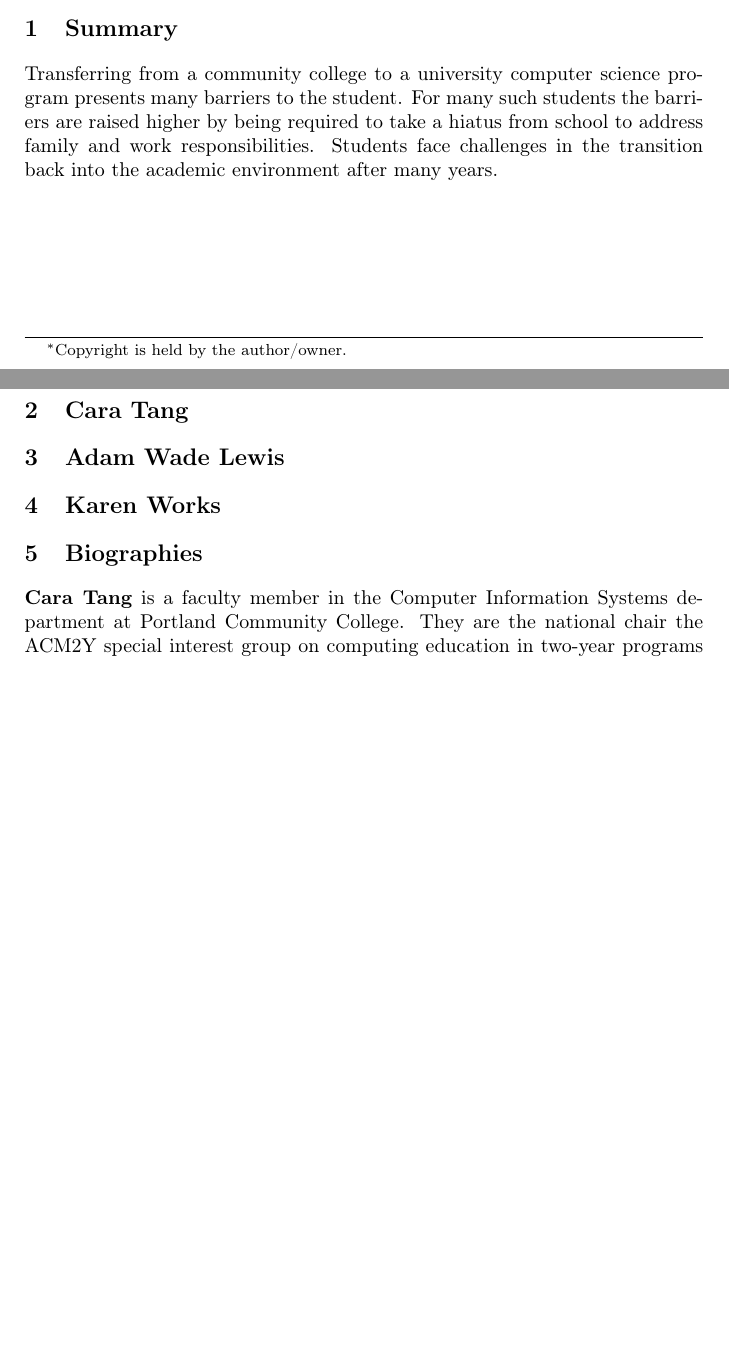
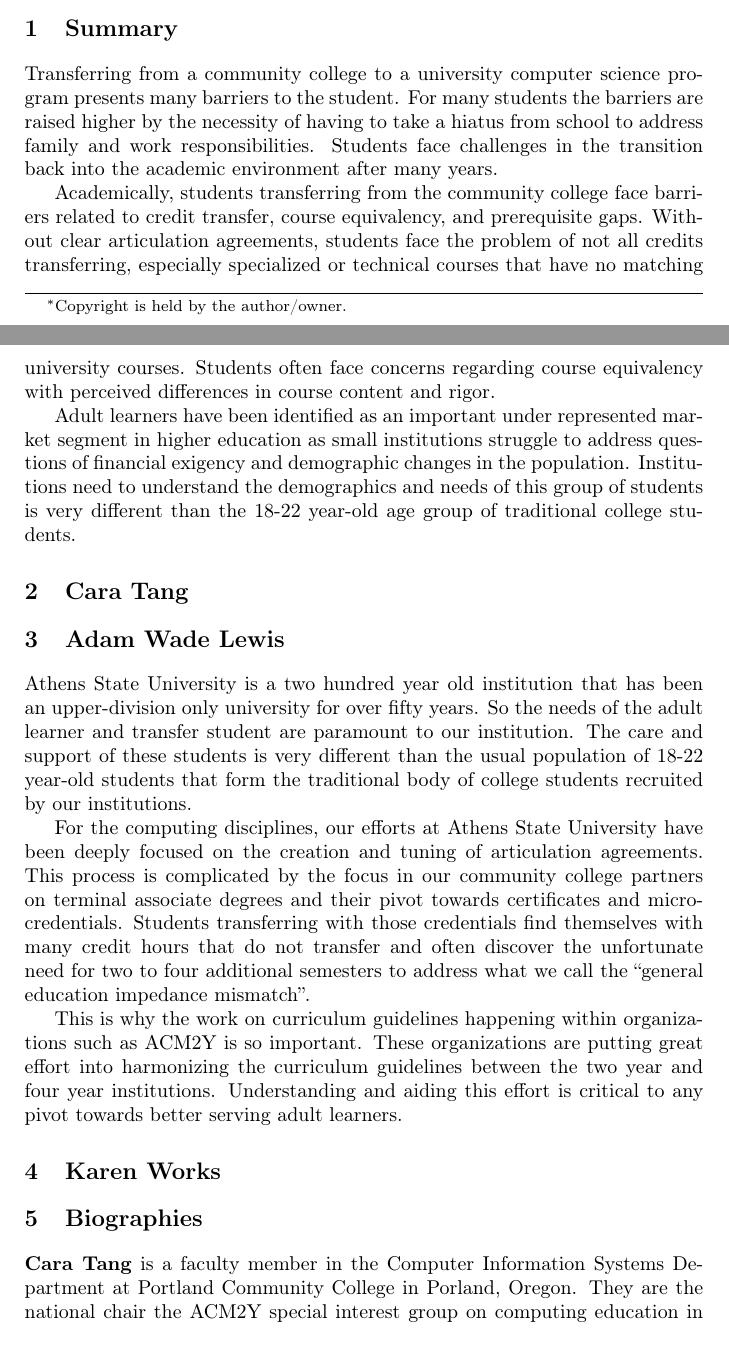
Before and after one commit to adamwadelewis/barriersforcccs, a LaTeX document (ccscse_panel_ccbarieers.tex): two parts of pages 1 and 2 of 2 before the commit and two parts of pages 1 and 2 of 3 after it, joined at a grey line, cut so that both start at the same text, the shorter picture padded with empty space. Compiled offline with pdfLaTeX.

Commit message:
First cut distributed to co-authors

```diff
--- a/ccscse_panel_ccbarieers.tex
+++ b/ccscse_panel_ccbarieers.tex
@@ -2,7 +2,8 @@
 
 \input{preamble}
 
-\title{Addressing Barriers for Transfer Into the University for Community College
+\title{Addressing Barriers for Transfer Into University Computer Science
+  Programs for Community College
   Students\footnote{\protect\input{copyleft}}
 \\
 \vspace{0.2in}
@@ -29,22 +30,59 @@ Florida State University-Panama City, FL 32405\\
 
 \section{Summary}
 Transferring from a community college to a university computer science
-program presents many barriers to the student.  For many such students
-the barriers are raised higher by being required to take a hiatus from
-school to address family and work responsibilities. Students face
-challenges in the transition back into the academic environment after
-many years.
+program presents many barriers to the student.  For many  students
+the barriers are raised higher by the necessity of having to take a
+hiatus from school to address family and work responsibilities. Students
+face challenges in the transition back into the academic environment
+after many years.
 
+Academically, students transferring from the community college face
+barriers related to credit transfer, course equivalency, and
+prerequisite gaps. Without clear articulation agreements, students face
+the problem of not all credits transferring, especially specialized or
+technical courses that have no matching university courses. Students
+often face concerns regarding course equivalency with perceived
+differences in course content and rigor.
+
+Adult learners have been identified as an important under represented  market segment
+in higher education as small institutions struggle to address questions
+of financial exigency and demographic changes in the population.
+Institutions need to understand the demographics and needs of this group
+of students is very different than the 18-22 year-old age group of
+traditional college students.
 
 \section{Cara Tang}
 
 \section{Adam Wade Lewis}
+Athens State University is a two hundred year old institution that has
+been an upper-division only university for over fifty years.
+So the needs of the adult learner and transfer student are paramount to
+our institution.   The care and support of these students is very
+different than the usual population of 18-22 year-old students that form
+the traditional body of college students recruited by our institutions.
+
+For the computing disciplines, our efforts at Athens State University
+have been deeply focused on the creation and tuning of articulation
+agreements.  This process is complicated by the focus in our community
+college partners on terminal associate degrees and their pivot towards
+certificates and micro-credentials.  Students transferring with those
+credentials find themselves with many credit hours that do not transfer
+and often discover the unfortunate need for two to four additional
+semesters to address what we call the ``general education impedance
+mismatch''.
+
+This is why the work on curriculum guidelines happening
+within organizations such as ACM2Y is so
+important.  These organizations are putting great effort into
+harmonizing the curriculum guidelines between the two year and four year
+institutions. Understanding and aiding this effort is critical to any
+pivot towards better serving adult learners.
 
 \section{Karen Works}
 
 \section{Biographies}
 \textbf{Cara Tang} is a faculty member in the Computer Information
-Systems department at Portland Community College.   They are the
+Systems Department at Portland Community College in Porland, Oregon.   They are the
 national chair the ACM2Y special interest group on computing education
 in two-year programs and is the Past Chair of the ACM's Committee for
 Computing Education in Community Colleges and a Member of the ACM
```
Also changed, not shown: ccscse_panel_ccbarieers.tex (8 more changed lines).
